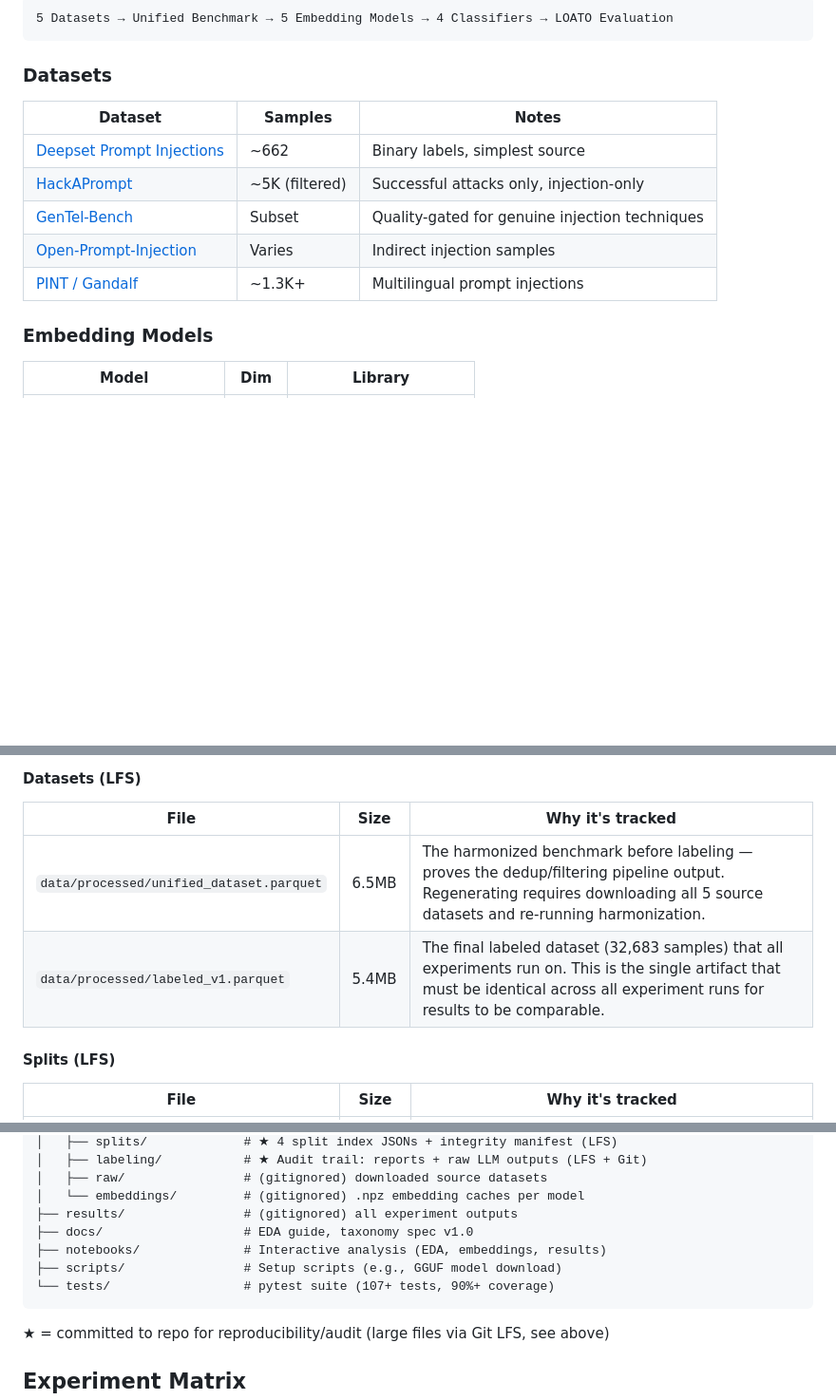
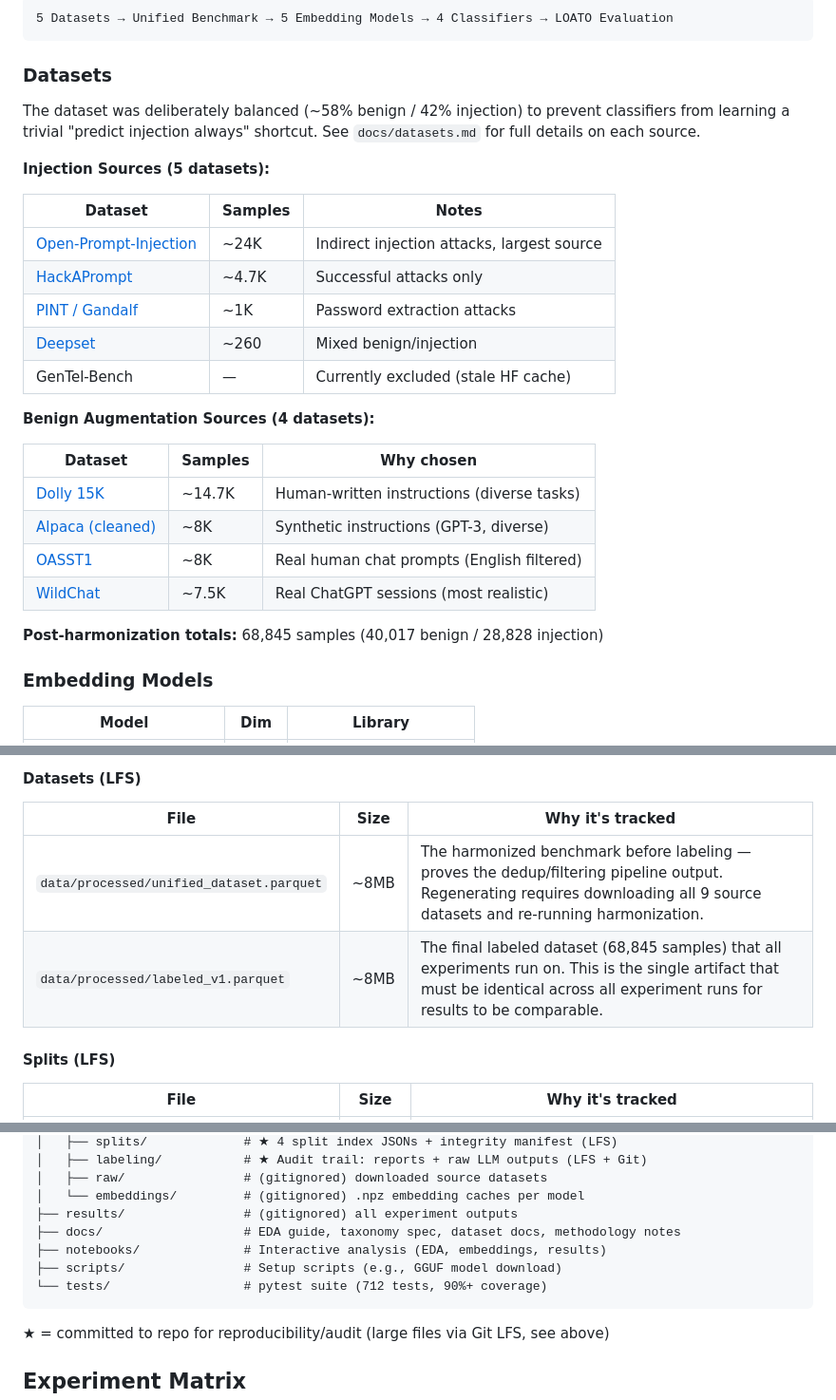
Before and after one commit to alikhan126/loato-bench, a Markdown page: README.md, 3 parts joined by grey strips. Shown at 95% size. Rendered like a GitHub page; blank space fills up the shorter version.

````diff
--- a/README.md
+++ b/README.md
@@ -23,13 +23,28 @@ LOATO-Bench studies whether embedding-based prompt injection classifiers trained
 
 ### Datasets
 
+The dataset was deliberately balanced (~58% benign / 42% injection) to prevent classifiers from learning a trivial "predict injection always" shortcut. See `docs/datasets.md` for full details on each source.
+
+**Injection Sources (5 datasets):**
+
 | Dataset | Samples | Notes |
 |---------|---------|-------|
-| [Deepset Prompt Injections](https://huggingface.co/datasets/deepset/prompt-injections) | ~662 | Binary labels, simplest source |
-| [HackAPrompt](https://huggingface.co/datasets/hackaprompt/hackaprompt-dataset) | ~5K (filtered) | Successful attacks only, injection-only |
-| [GenTel-Bench](https://huggingface.co/datasets/GenTelLab/gentelbench-v1) | Subset | Quality-gated for genuine injection techniques |
-| [Open-Prompt-Injection](https://github.com/liu00222/Open-Prompt-Injection) | Varies | Indirect injection samples |
-| [PINT / Gandalf](https://huggingface.co/datasets/lakera/gandalf_ignore_instructions) | ~1.3K+ | Multilingual prompt injections |
+| [Open-Prompt-Injection](https://huggingface.co/datasets/guychuk/open-prompt-injection) | ~24K | Indirect injection attacks, largest source |
+| [HackAPrompt](https://huggingface.co/datasets/hackaprompt/hackaprompt-dataset) | ~4.7K | Successful attacks only |
+| [PINT / Gandalf](https://huggingface.co/datasets/lakera/gandalf_ignore_instructions) | ~1K | Password extraction attacks |
+| [Deepset](https://huggingface.co/datasets/deepset/prompt-injections) | ~260 | Mixed benign/injection |
+| GenTel-Bench | — | Currently excluded (stale HF cache) |
+
+**Benign Augmentation Sources (4 datasets):**
+
+| Dataset | Samples | Why chosen |
+|---------|---------|------------|
+| [Dolly 15K](https://huggingface.co/datasets/databricks/databricks-dolly-15k) | ~14.7K | Human-written instructions (diverse tasks) |
+| [Alpaca (cleaned)](https://huggingface.co/datasets/yahma/alpaca-cleaned) | ~8K | Synthetic instructions (GPT-3, diverse) |
+| [OASST1](https://huggingface.co/datasets/OpenAssistant/oasst1) | ~8K | Real human chat prompts (English filtered) |
+| [WildChat](https://huggingface.co/datasets/allenai/WildChat-nontoxic) | ~7.5K | Real ChatGPT sessions (most realistic) |
+
+**Post-harmonization totals:** 68,845 samples (40,017 benign / 28,828 injection)
 
 ### Embedding Models
 
@@ -112,8 +128,8 @@ We commit only the files that are **hard to reproduce** (require API calls, manu
 
 | File | Size | Why it's tracked |
 |------|------|------------------|
-| `data/processed/unified_dataset.parquet` | 6.5MB | The harmonized benchmark before labeling — proves the dedup/filtering pipeline output. Regenerating requires downloading all 5 source datasets and re-running harmonization. |
-| `data/processed/labeled_v1.parquet` | 5.4MB | The final labeled dataset (32,683 samples) that all experiments run on. This is the single artifact that must be identical across all experiment runs for results to be comparable. |
+| `data/processed/unified_dataset.parquet` | ~8MB | The harmonized benchmark before labeling — proves the dedup/filtering pipeline output. Regenerating requires downloading all 9 source datasets and re-running harmonization. |
+| `data/processed/labeled_v1.parquet` | ~8MB | The final labeled dataset (68,845 samples) that all experiments run on. This is the single artifact that must be identical across all experiment runs for results to be comparable. |
 
 #### Splits (LFS)
 
@@ -284,10 +300,10 @@ loato-bench/
 │   ├── raw/                # (gitignored) downloaded source datasets
 │   └── embeddings/         # (gitignored) .npz embedding caches per model
 ├── results/                # (gitignored) all experiment outputs
-├── docs/                   # EDA guide, taxonomy spec v1.0
+├── docs/                   # EDA guide, taxonomy spec, dataset docs, methodology notes
 ├── notebooks/              # Interactive analysis (EDA, embeddings, results)
 ├── scripts/                # Setup scripts (e.g., GGUF model download)
-└── tests/                  # pytest suite (107+ tests, 90%+ coverage)
+└── tests/                  # pytest suite (712 tests, 90%+ coverage)
 ```
 
 ★ = committed to repo for reproducibility/audit (large files via Git LFS, see above)
````
Also changed, not shown: other parts of README.md (+32 -5 lines).
